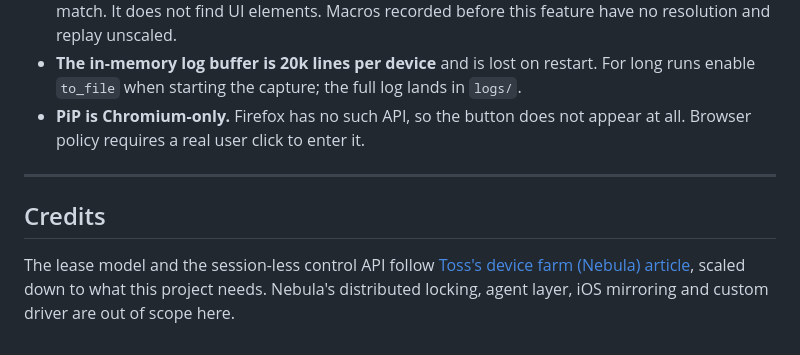
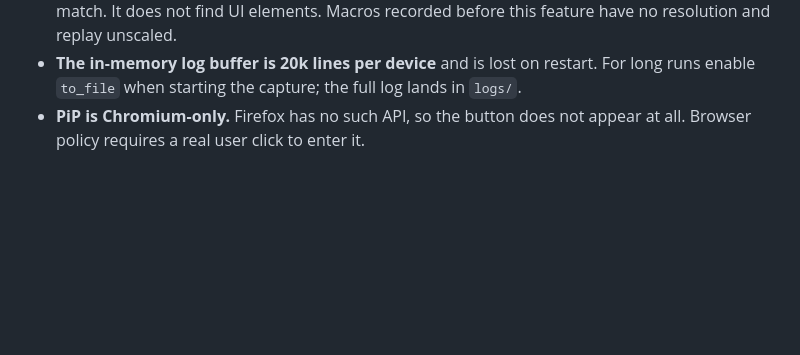
Before and after one commit to kimyeongseong/qa-device-farm, a Markdown page: README.en.md, the part around the change. GitHub-like rendering; blank space fills up the shorter version.

```diff
--- a/README.en.md
+++ b/README.en.md
@@ -364,9 +364,3 @@ The reasoning and the boundaries are in [docs/ARCHITECTURE.md](docs/ARCHITECTURE
 - **Macros are still coordinate-based.** Resolution differences are corrected by proportional scaling, but devices with a different aspect ratio or a re-flowed layout (foldables, tablets) will not match. It does not find UI elements. Macros recorded before this feature have no resolution and replay unscaled.
 - **The in-memory log buffer is 20k lines per device** and is lost on restart. For long runs enable `to_file` when starting the capture; the full log lands in `logs/`.
 - **PiP is Chromium-only.** Firefox has no such API, so the button does not appear at all. Browser policy requires a real user click to enter it.
-
----
-
-## Credits
-
-The lease model and the session-less control API follow [Toss's device farm (Nebula) article](https://toss.tech/article/device-farm-nebula), scaled down to what this project needs. Nebula's distributed locking, agent layer, iOS mirroring and custom driver are out of scope here.
```
Also changed, not shown: README.md (+0 -6 lines), docs/ARCHITECTURE.md (+0 -3 lines).
